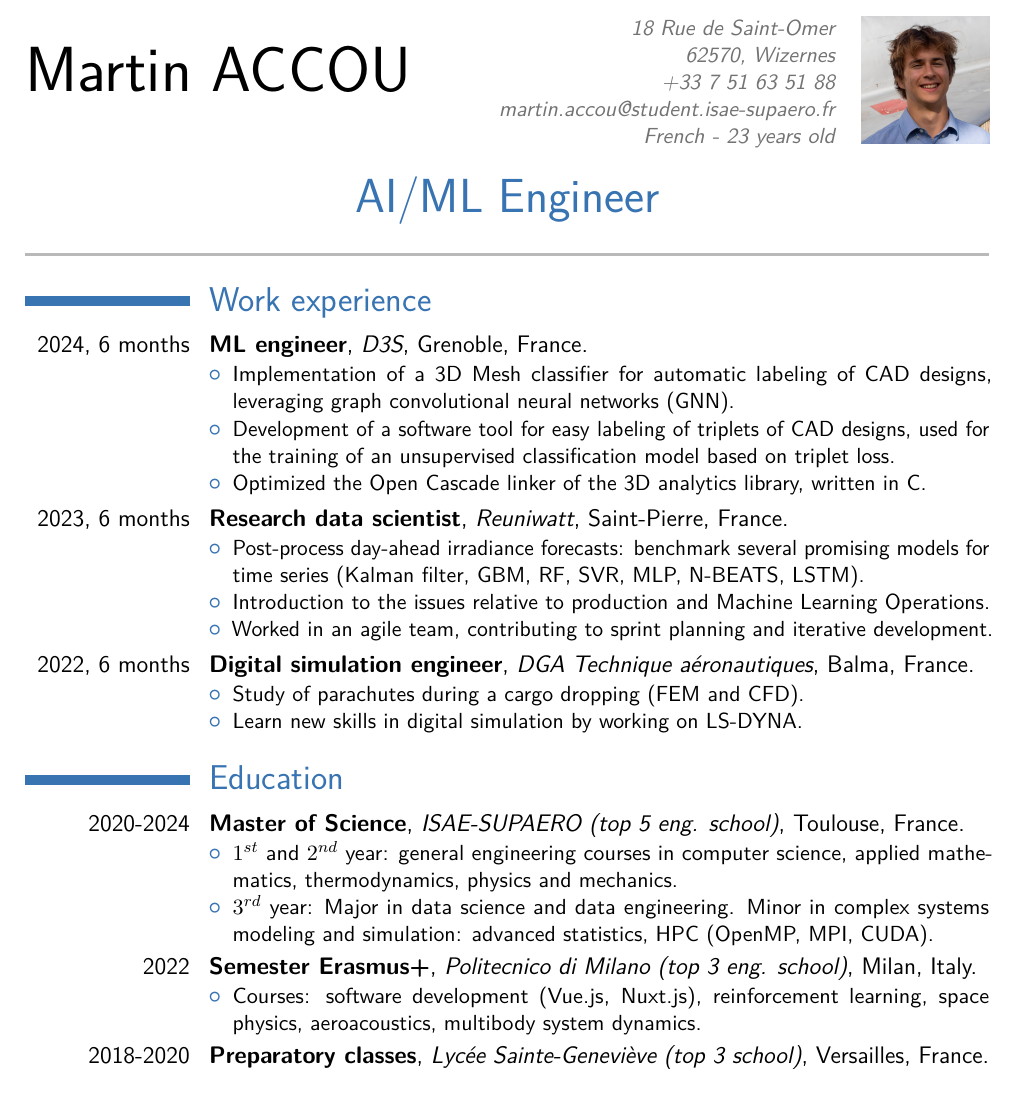
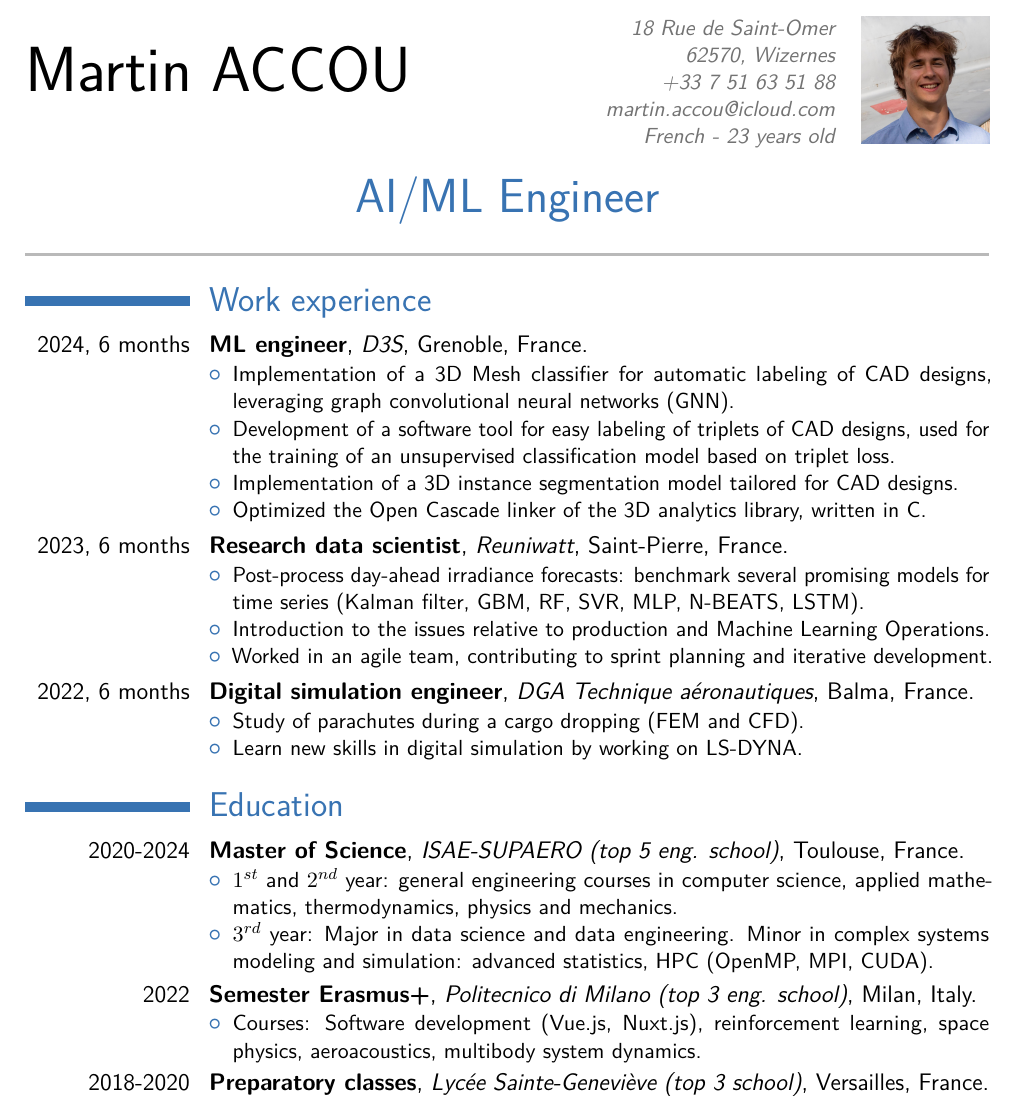
Before and after one commit to accoumar12/resume, a LaTeX CV (resume_ACCOU_Martin.tex): part of the page, cut so that both start at the same text. Compiled offline with pdfLaTeX.

Commit message:
feat: add the 3d instance

```diff
--- a/resume_ACCOU_Martin.tex
+++ b/resume_ACCOU_Martin.tex
@@ -23,7 +23,7 @@
 \title{AI/ML Engineer}
 \address{}{18 Rue de Saint-Omer}{62570, Wizernes}
 \mobile{+33 7 51 63 51 88}
-\email{martin.accou@student.isae-supaero.fr}
+\email{martin.accou@icloud.com}
 \extrainfo{French - 23 years old}
 \usepackage{marvosym}
 
@@ -49,6 +49,7 @@
 \cventry{2024, 6 months}{ML engineer}{\href{https://d3s.ai}{D3S}}{Grenoble}{France}{\begin{itemize}
     \item Implementation of a 3D Mesh classifier for automatic labeling of CAD designs, leveraging graph convolutional neural networks (GNN).
     \item Development of a software tool for easy labeling of triplets of CAD designs, used for the training of an unsupervised classification model based on triplet loss.
+    \item Implementation of a 3D instance segmentation model tailored for CAD designs.
     \item Optimized the Open Cascade linker of the 3D analytics library, written in C.
     \end{itemize}}
 \cventry{2023, 6 months}{Research data scientist}{\href{https://reuniwatt.com/en}{Reuniwatt}}{Saint-Pierre}{France}{\begin{itemize}
@@ -68,7 +69,7 @@
     % \item Elective courses : mathematics for space applications, general relativity and cosmology, geophysical flows.
  \end{itemize}}  % arguments 3 to 6 can be left empty
 \cventry{2022}{Semester  Erasmus+}{\href{https://www.polimi.it/en}{Politecnico di Milano (top 3 eng. school)}}{Milan}{Italy}{\begin{itemize}
-    \item Courses: software development (Vue.js, Nuxt.js), reinforcement learning, space physics, aeroacoustics, multibody system dynamics.
+    \item Courses: Software development (Vue.js, Nuxt.js), reinforcement learning, space physics, aeroacoustics, multibody system dynamics.
 \end{itemize}}
 \cventry{2018-2020}{Preparatory classes}{\href{https://www.bginette.com}{Lycée Sainte-Geneviève (top 3 school)}}{Versailles}{France}{\begin{itemize}
     \item MPSI/MP: two-year undergraduate intensive course in mathematics and physics.
```
Also changed, not shown: resume_ACCOU_Martin.pdf, 3 other files.
